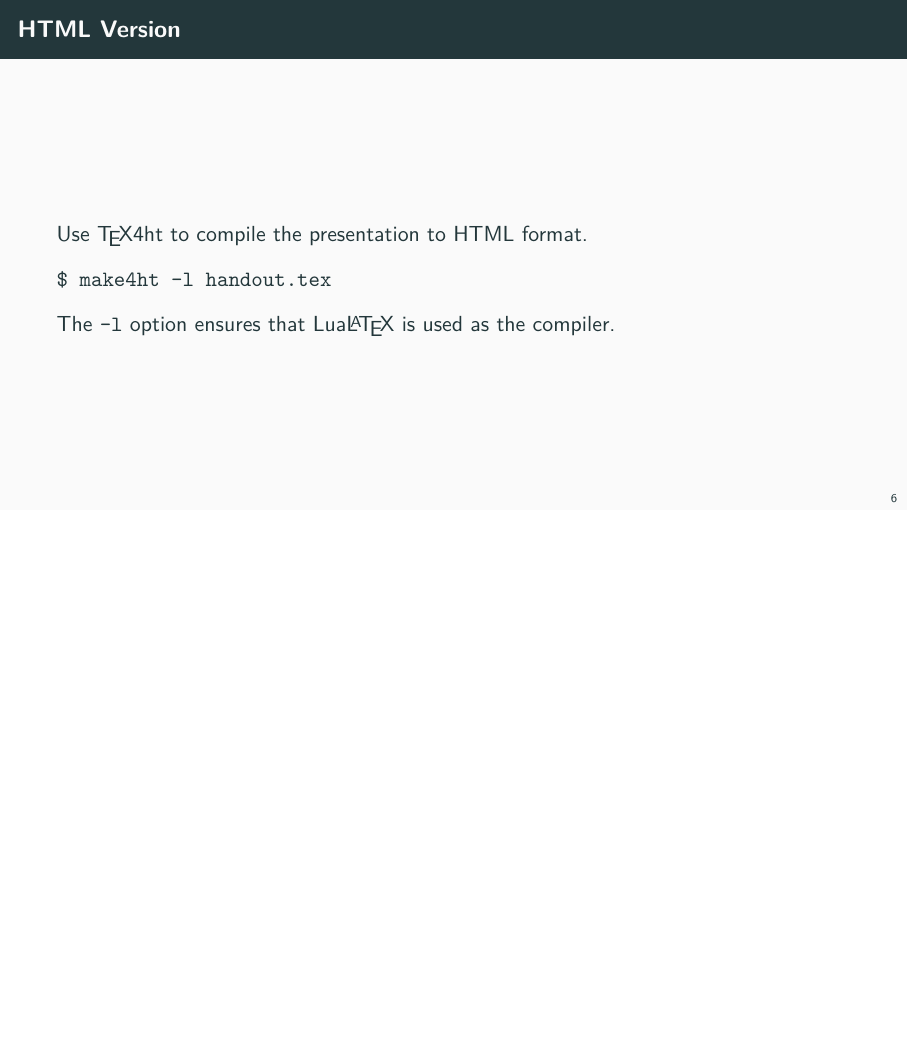
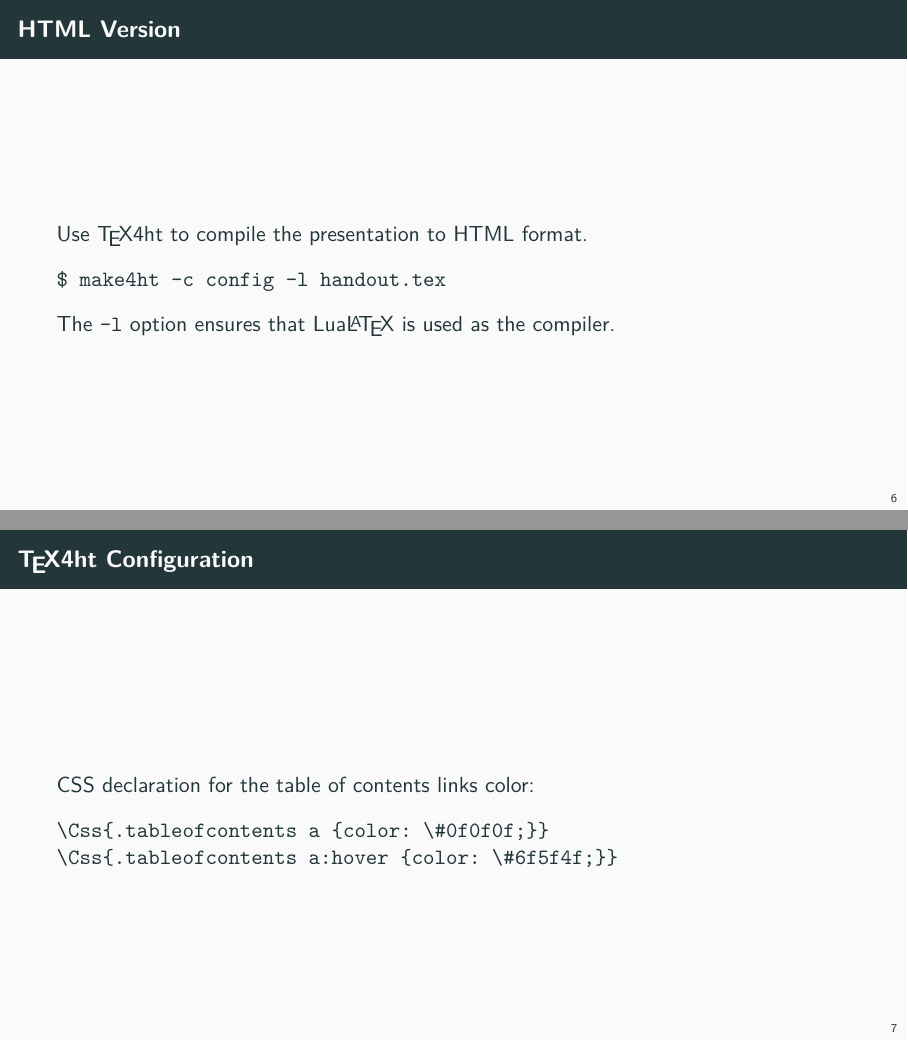
Before and after one commit to michal-h21/tex4ht-presentation, LaTeX slides (slides.tex, which reads presentation.tex): page 10 of 18 before the commit and pages 10 and 11 of 19 after it, the two joined at a grey line, the shorter picture padded with empty space. Compiled offline with XeLaTeX.

Commit message:
slide about the configuration file

```diff
--- a/presentation.tex
+++ b/presentation.tex
@@ -149,7 +149,7 @@ You can compile the output files using any standard \LaTeX\ distribution that in
 \begin{frame}[fragile]{HTML Version}
   Use \href{https://www.tug.org/tex4ht/}{\TeX4ht} to compile the presentation to HTML format.
 \begin{verbatim}
-$ make4ht -l handout.tex
+$ make4ht -c config -l handout.tex
 \end{verbatim}
 
 The \verb|-l| option  ensures that Lua\LaTeX\ is used as the compiler.
@@ -159,6 +159,27 @@ The \verb|-l| option  ensures that Lua\LaTeX\ is used as the compiler.
 The HTML version is built from the article-style handout, not the Beamer slides.
 This makes it better suited for the web or long-term sharing, since it includes
 all explanations and doesn’t depend on slide layout.
+
+\begin{frame}[fragile]{\TeX4ht Configuration}
+
+\begin{block}{}
+CSS declaration for the table of contents links color:
+\end{block}
+
+\begin{verbatim}
+\Css{.tableofcontents a {color: \#0f0f0f;}}
+\Css{.tableofcontents a:hover {color: \#6f5f4f;}}
+\end{verbatim}
+\end{frame}
+
+You can customize the appearance of the output by editing the \texttt{config.cfg} file.
+The above example shows how to change the color of links in the table of contents.
+You may also want to change the background color of the TOC. Note that
+if you want to use CSS RGB colors, you need to use the \verb|\#| character.
+
+You can find more information about \TeX4ht configuration files in the
+\href{https://www.kodymirus.cz/tex4ht-doc/Configurations.html}{\TeX4ht documentation}.
+
 
 \section{Automated HTML Output}
 
```
